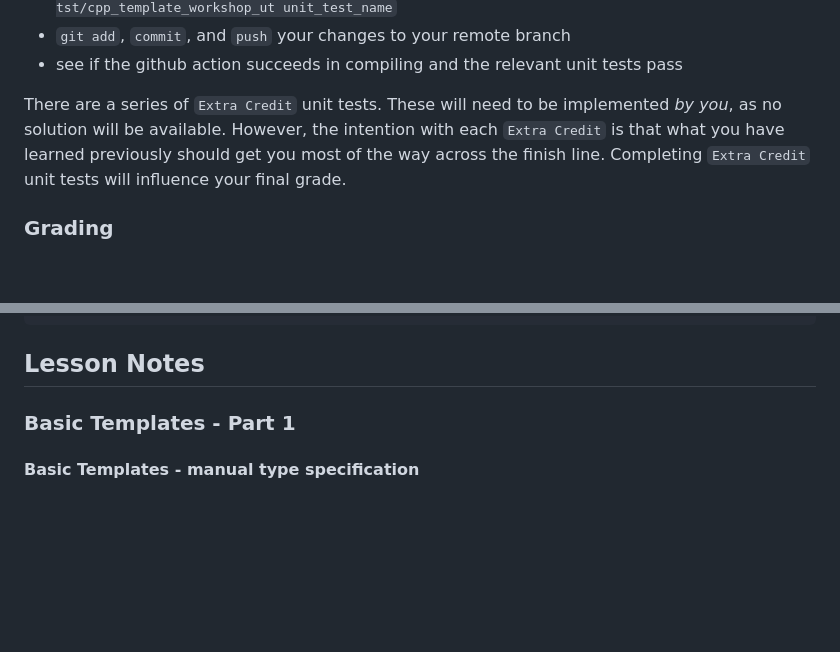
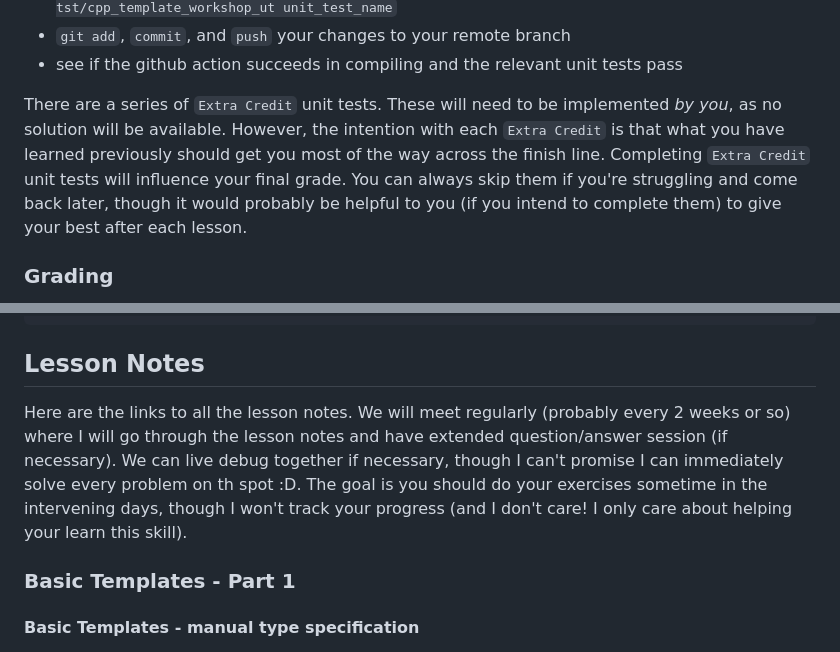
Before and after one commit to durandaltheta/cpp_template_workshop, a Markdown page: README.md, 2 parts joined by grey strips. GitHub-like rendering; blank space fills up the shorter version.

Commit message:
further fill out readme

````diff
--- a/README.md
+++ b/README.md
@@ -41,7 +41,7 @@ I have provided the solutions for most exercises in the branch `solutions`. It i
 - `git add`, `commit`, and `push` your changes to your remote branch
 - see if the github action succeeds in compiling and the relevant unit tests pass
 
-There are a series of `Extra Credit` unit tests. These will need to be implemented *by you*, as no solution will be available. However, the intention with each `Extra Credit` is that what you have learned previously should get you most of the way across the finish line. Completing `Extra Credit` unit tests will influence your final grade.
+There are a series of `Extra Credit` unit tests. These will need to be implemented *by you*, as no solution will be available. However, the intention with each `Extra Credit` is that what you have learned previously should get you most of the way across the finish line. Completing `Extra Credit` unit tests will influence your final grade. You can always skip them if you're struggling and come back later, though it would probably be helpful to you (if you intend to complete them) to give your best after each lesson.
 
 ### Grading
 Grading for this workshop reflects Elektrobit's employee yearly performance goals scale of 1-5 (1 is bad, 3 is you did your job, 5 is perfect). As such, your score, if used by your manager to influence any of your yearly goals, can easily reason about how well you did and how they should adjust your end of year scores.
@@ -175,6 +175,7 @@ void launch_my_child_threads() {
 ```
 
 ## Lesson Notes
+Here are the links to all the lesson notes. We will meet regularly (probably every 2 weeks or so) where I will go through the lesson notes and have extended question/answer session (if necessary). We can live debug together if necessary, though I can't promise I can immediately solve every problem on th spot :D. The goal is you should do your exercises sometime in the intervening days, though I won't track your progress (and I don't care! I only care about helping your learn this skill).
 
 ### Basic Templates - Part 1
 #### Basic Templates - manual type specification
````
